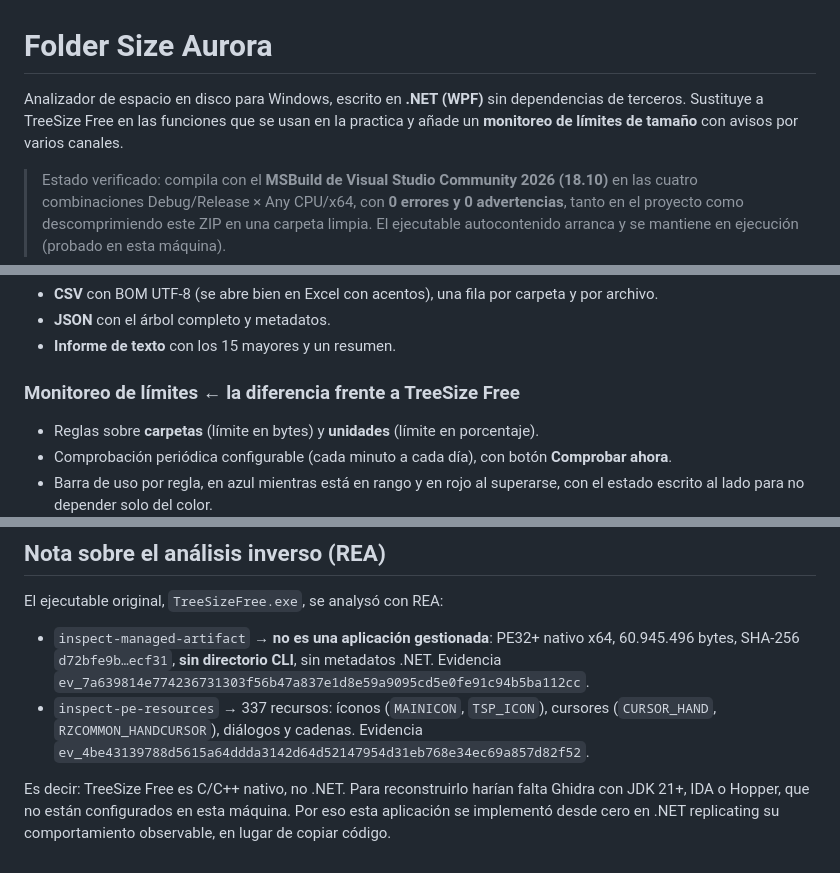
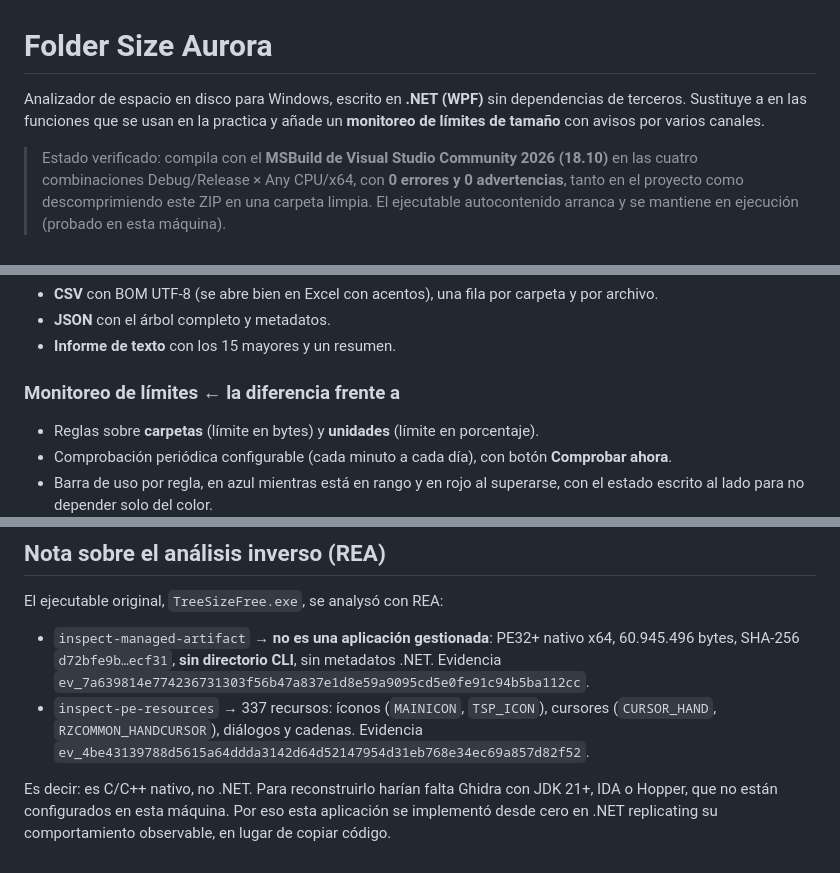
Before and after one commit to gmolina75/FolderSizeAurora, a Markdown page: README.md, 3 parts joined by grey strips. Drawn GitHub-style.

Commit message:
chore: remove TreeSizeFree/REA references from docs

```diff
--- a/README.md
+++ b/README.md
@@ -1,7 +1,7 @@
 # Folder Size Aurora
 
 Analizador de espacio en disco para Windows, escrito en **.NET (WPF)** sin dependencias
-de terceros. Sustituye a TreeSize Free en las funciones que se usan en la practica y añade
+de terceros. Sustituye a  en las funciones que se usan en la practica y añade
 un **monitoreo de límites de tamaño** con avisos por varios canales.
 
 > Estado verificado: compila con el **MSBuild de Visual Studio Community 2026 (18.10)** en las
@@ -52,7 +52,7 @@ intacto y se puede volver a la vista completa en cualquier momento.
 - **JSON** con el árbol completo y metadatos.
 - **Informe de texto** con los 15 mayores y un resumen.
 
-### Monitoreo de límites  ← la diferencia frente a TreeSize Free
+### Monitoreo de límites  ← la diferencia frente a
 - Reglas sobre **carpetas** (límite en bytes) y **unidades** (límite en porcentaje).
 - Comprobación periódica configurable (cada minuto a cada día), con botón **Comprobar ahora**.
 - Barra de uso por regla, en azul mientras está en rango y en rojo al superarse, con el estado
@@ -383,7 +383,7 @@ El ejecutable original, `TreeSizeFree.exe`, se analysó con REA:
   (`CURSOR_HAND`, `RZCOMMON_HANDCURSOR`), diálogos y cadenas.
   Evidencia `ev_4be43139788d5615a64ddda3142d64d52147954d31eb768e34ec69a857d82f52`.
 
-Es decir: TreeSize Free es C/C++ nativo, no .NET. Para reconstruirlo harían falta Ghidra con
+Es decir:  es C/C++ nativo, no .NET. Para reconstruirlo harían falta Ghidra con
 JDK 21+, IDA o Hopper, que no están configurados en esta máquina. Por eso esta aplicación se
 implementó desde cero en .NET replicating su comportamiento observable, en lugar de copiar
 código.
```
Also changed, not shown: PRODUCT.md (line endings or trailing spaces).
